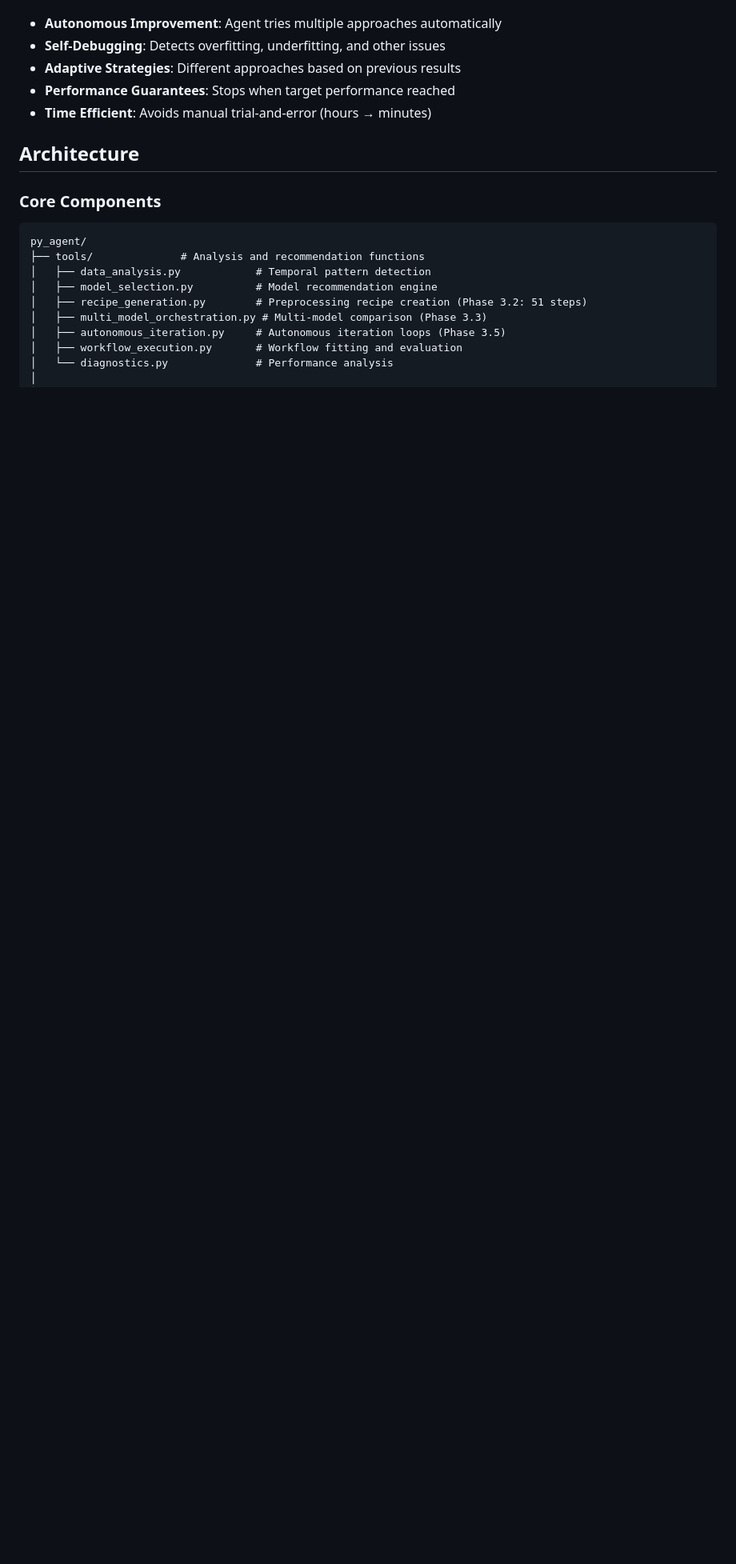
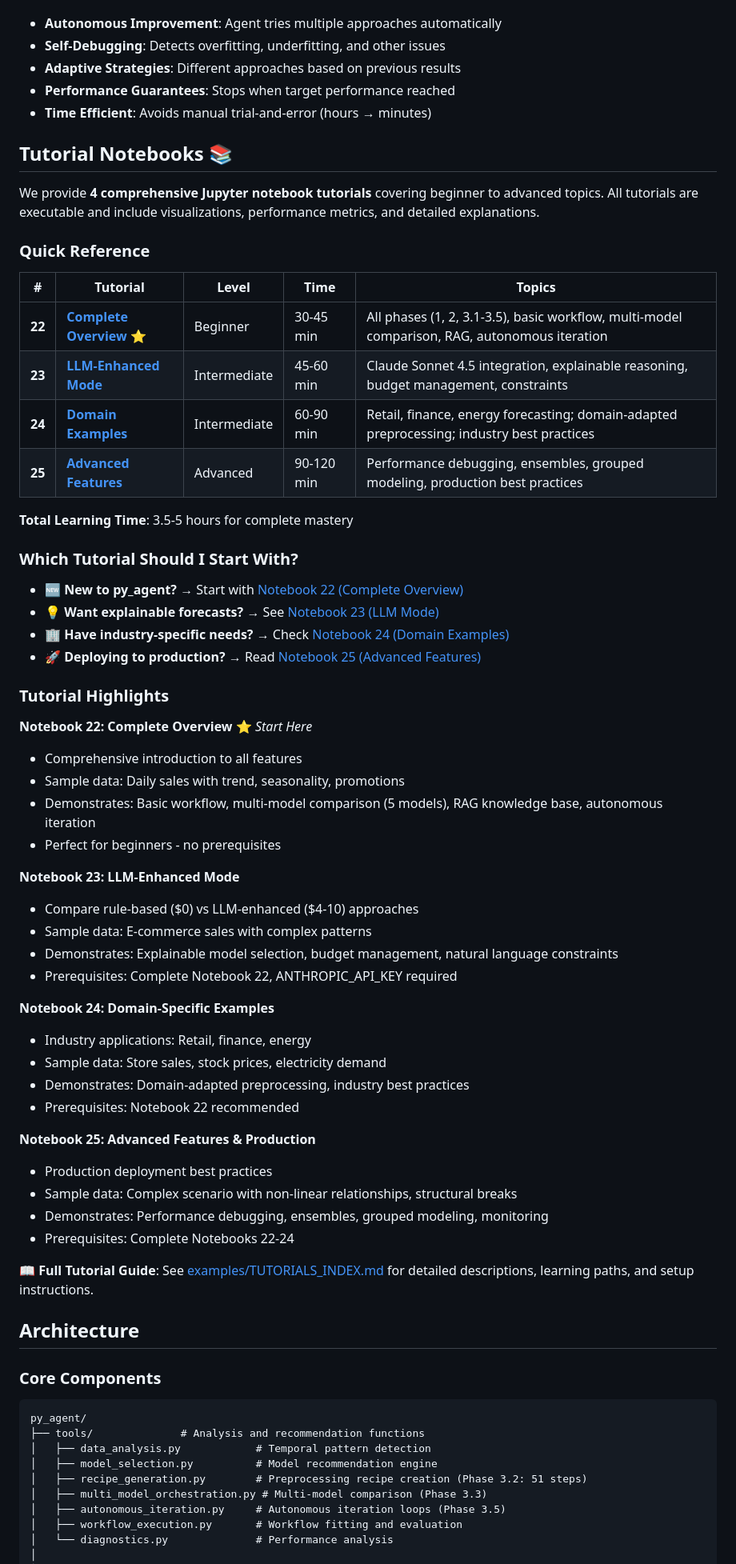
Before and after one commit to m-deane/py-tidymodels2, a Markdown page: py_agent/README.md, the part around one of its changes. Shown at 80% size. Drawn GitHub-style; blank space fills up the shorter version.

Commit message:
Update README with tutorial notebook references and Phase 3 completion
Added comprehensive Tutorial Notebooks section to py_agent/README.md:
- Quick reference table with all 4 tutorials (22-25)
- Which tutorial should I start with? decision tree
- Detailed highlights for each tutorial
- Link to full TUTORIALS_INDEX.md

Updated Roadmap section:
- Marked Phase 3.4 (RAG Knowledge Base) as complete
- Marked Phase 3.5 (Autonomous Iteration) as complete
- Added new 'Documentation & Tutorials' section showing all 4 notebooks complete

This provides clear entry points for users at all skill levels:
- Beginners → Notebook 22 (Complete Overview)
- Intermediate → Notebooks 23-24 (LLM Mode, Domain Examples)
- Advanced → Notebook 25 (Production Features)

Total educational content: 4 notebooks, ~5 hours, 94 cells, 30+ visualizations

```diff
--- a/py_agent/README.md
+++ b/py_agent/README.md
@@ -418,6 +418,56 @@ Iteration stops when:
 - **Performance Guarantees**: Stops when target performance reached
 - **Time Efficient**: Avoids manual trial-and-error (hours → minutes)
 
+## Tutorial Notebooks 📚
+
+We provide **4 comprehensive Jupyter notebook tutorials** covering beginner to advanced topics. All tutorials are executable and include visualizations, performance metrics, and detailed explanations.
+
+### Quick Reference
+
+| # | Tutorial | Level | Time | Topics |
+|---|----------|-------|------|--------|
+| **22** | [**Complete Overview**](../examples/22_agent_complete_tutorial.ipynb) ⭐ | Beginner | 30-45 min | All phases (1, 2, 3.1-3.5), basic workflow, multi-model comparison, RAG, autonomous iteration |
+| **23** | [**LLM-Enhanced Mode**](../examples/23_agent_llm_mode_tutorial.ipynb) | Intermediate | 45-60 min | Claude Sonnet 4.5 integration, explainable reasoning, budget management, constraints |
+| **24** | [**Domain Examples**](../examples/24_agent_domain_specific_examples.ipynb) | Intermediate | 60-90 min | Retail, finance, energy forecasting; domain-adapted preprocessing; industry best practices |
+| **25** | [**Advanced Features**](../examples/25_agent_advanced_features.ipynb) | Advanced | 90-120 min | Performance debugging, ensembles, grouped modeling, production best practices |
+
+**Total Learning Time**: 3.5-5 hours for complete mastery
+
+### Which Tutorial Should I Start With?
+
+- **🆕 New to py_agent?** → Start with [Notebook 22 (Complete Overview)](../examples/22_agent_complete_tutorial.ipynb)
+- **💡 Want explainable forecasts?** → See [Notebook 23 (LLM Mode)](../examples/23_agent_llm_mode_tutorial.ipynb)
+- **🏢 Have industry-specific needs?** → Check [Notebook 24 (Domain Examples)](../examples/24_agent_domain_specific_examples.ipynb)
+- **🚀 Deploying to production?** → Read [Notebook 25 (Advanced Features)](../examples/25_agent_advanced_features.ipynb)
+
+### Tutorial Highlights
+
+**Notebook 22: Complete Overview** ⭐ *Start Here*
+- Comprehensive introduction to all features
+- Sample data: Daily sales with trend, seasonality, promotions
+- Demonstrates: Basic workflow, multi-model comparison (5 models), RAG knowledge base, autonomous iteration
+- Perfect for beginners - no prerequisites
+
+**Notebook 23: LLM-Enhanced Mode**
+- Compare rule-based ($0) vs LLM-enhanced ($4-10) approaches
+- Sample data: E-commerce sales with complex patterns
+- Demonstrates: Explainable model selection, budget management, natural language constraints
+- Prerequisites: Complete Notebook 22, ANTHROPIC_API_KEY required
+
+**Notebook 24: Domain-Specific Examples**
+- Industry applications: Retail, finance, energy
+- Sample data: Store sales, stock prices, electricity demand
+- Demonstrates: Domain-adapted preprocessing, industry best practices
+- Prerequisites: Notebook 22 recommended
+
+**Notebook 25: Advanced Features & Production**
+- Production deployment best practices
+- Sample data: Complex scenario with non-linear relationships, structural breaks
+- Demonstrates: Performance debugging, ensembles, grouped modeling, monitoring
+- Prerequisites: Complete Notebooks 22-24
+
+📖 **Full Tutorial Guide**: See [examples/TUTORIALS_INDEX.md](../examples/TUTORIALS_INDEX.md) for detailed descriptions, learning paths, and setup instructions.
+
 ## Architecture
 
 ### Core Components
```
Also changed, not shown: other parts of py_agent/README.md (+21 -3 lines).
